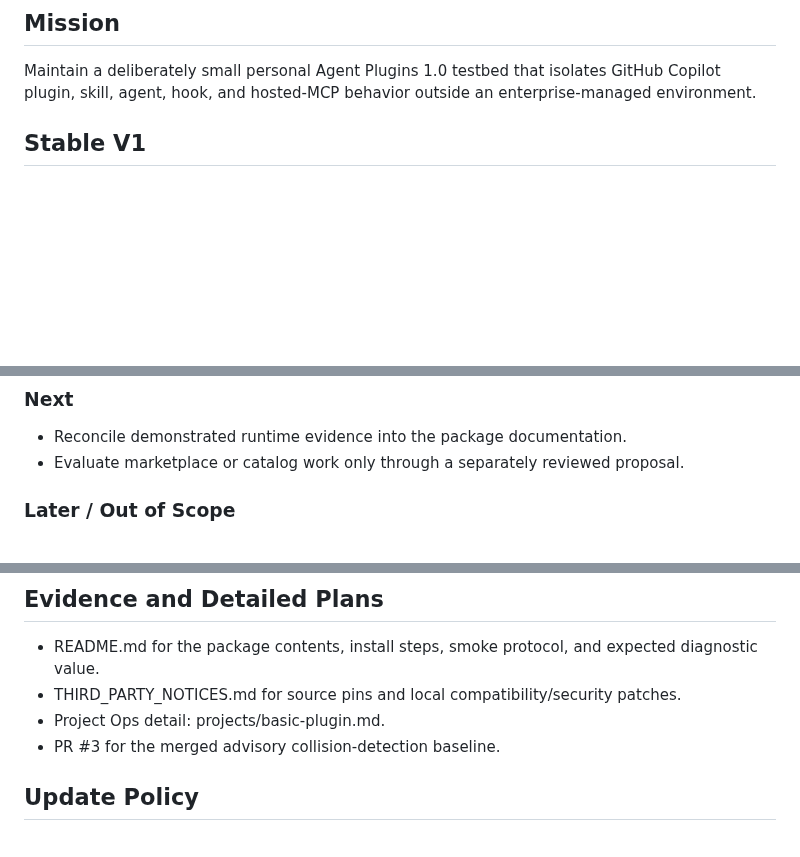
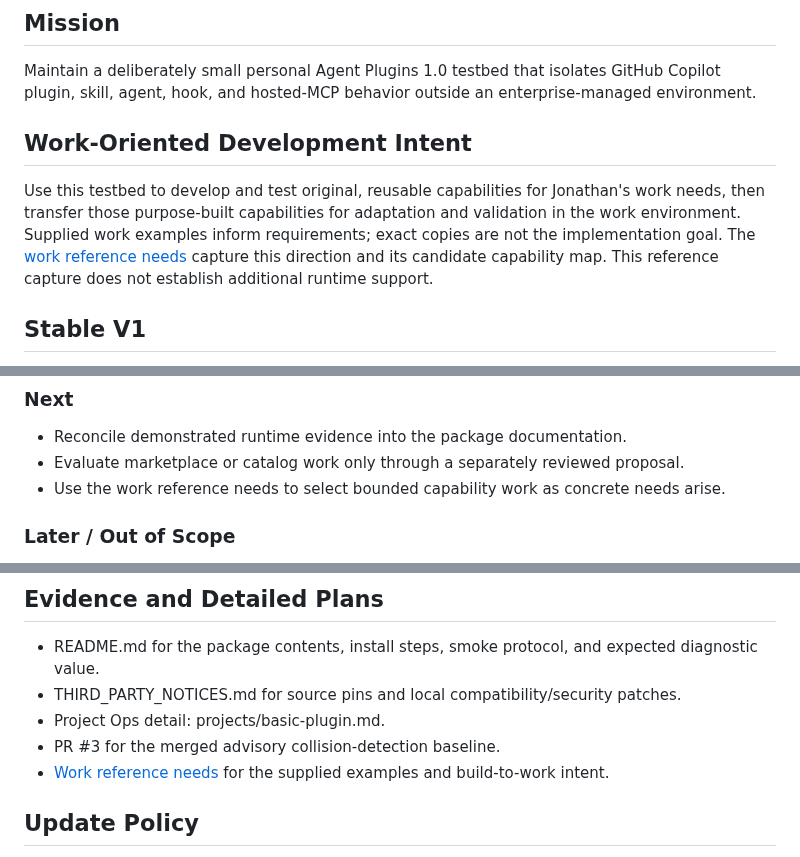
Before and after one commit to jnicholas000/basic-plugin, a Markdown page: PROJECT.md, 3 parts joined by grey strips. Rendered like a GitHub page; blank space fills up the shorter version.

Commit message:
docs: record work-oriented development intent in project state

```diff
--- a/PROJECT.md
+++ b/PROJECT.md
@@ -15,6 +15,14 @@ project_ops_file: projects/basic-plugin.md
 
 Maintain a deliberately small personal Agent Plugins 1.0 testbed that isolates GitHub Copilot plugin,
 skill, agent, hook, and hosted-MCP behavior outside an enterprise-managed environment.
+
+## Work-Oriented Development Intent
+
+Use this testbed to develop and test original, reusable capabilities for Jonathan's work needs,
+then transfer those purpose-built capabilities for adaptation and validation in the work
+environment. Supplied work examples inform requirements; exact copies are not the implementation
+goal. The [work reference needs](docs/work-reference-needs.md) capture this direction and its
+candidate capability map. This reference capture does not establish additional runtime support.
 
 ## Stable V1
 
@@ -59,6 +67,7 @@ credentials.
 
 - Reconcile demonstrated runtime evidence into the package documentation.
 - Evaluate marketplace or catalog work only through a separately reviewed proposal.
+- Use the work reference needs to select bounded capability work as concrete needs arise.
 
 ### Later / Out of Scope
 
@@ -90,6 +99,7 @@ sentinel, and hosted GitHub MCP behavior. Do not infer any unobserved result.
 - THIRD_PARTY_NOTICES.md for source pins and local compatibility/security patches.
 - Project Ops detail: projects/basic-plugin.md.
 - PR #3 for the merged advisory collision-detection baseline.
+- [Work reference needs](docs/work-reference-needs.md) for the supplied examples and build-to-work intent.
 
 ## Update Policy
 
```
Also changed, not shown: other parts of PROJECT.md (+1 -1 lines).
